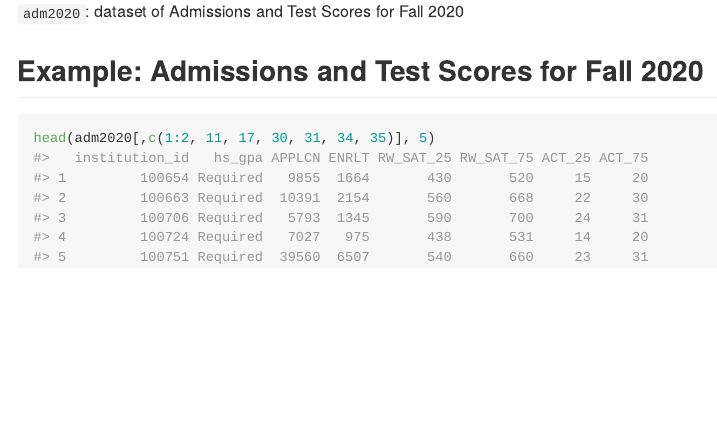
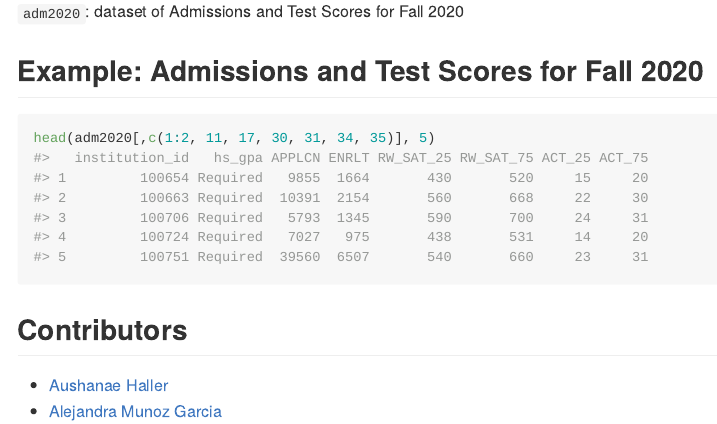
Before and after one commit to ajhaller/IPEDS, an R Markdown document (README.Rmd): the page in a window 1100 px wide, from 640 px down. The pictures show the output file README.md that the author committed with the source, drawn offline in the style of GitHub; badge pictures from the web are left out.

Commit message:
added contributors

````diff
--- a/README.Rmd
+++ b/README.Rmd
@@ -46,3 +46,7 @@ library(IPEDS)
 ```{r}
 head(adm2020[,c(1:2, 11, 17, 30, 31, 34, 35)], 5)
 ```
+## Contributors
+
+- [Aushanae Haller](https://github.com/ajhaller)
+- [Alejandra Munoz Garcia](https://github.com/alejanmg)
````
Also changed, not shown: README.md.
